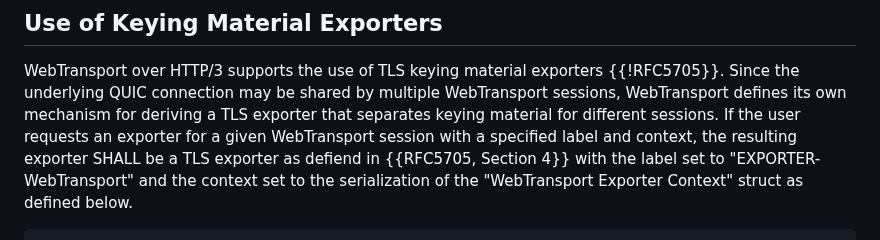
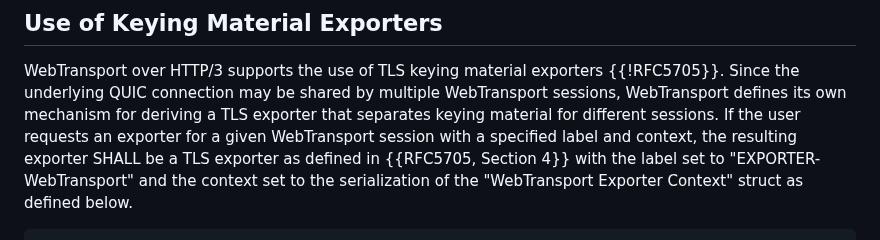
Before and after one commit to ietf-wg-webtrans/draft-ietf-webtrans-http3, a Markdown page: draft-ietf-webtrans-http3.md, the part around the change. GitHub-like rendering.

Commit message:
Update draft-ietf-webtrans-http3.md
Co-authored-by: Martin Thomson <mt@lowentropy.net>

```diff
--- a/draft-ietf-webtrans-http3.md
+++ b/draft-ietf-webtrans-http3.md
@@ -466,7 +466,7 @@ WebTransport over HTTP/3 supports the use of TLS keying material exporters
 WebTransport sessions, WebTransport defines its own mechanism for deriving a
 TLS exporter that separates keying material for different sessions.  If the
 user requests an exporter for a given WebTransport session with a specified
-label and context, the resulting exporter SHALL be a TLS exporter as defiend in
+label and context, the resulting exporter SHALL be a TLS exporter as defined in
 {{RFC5705, Section 4}} with the label set to "EXPORTER-WebTransport" and the
 context set to the serialization of the "WebTransport Exporter Context" struct
 as defined below.
```
